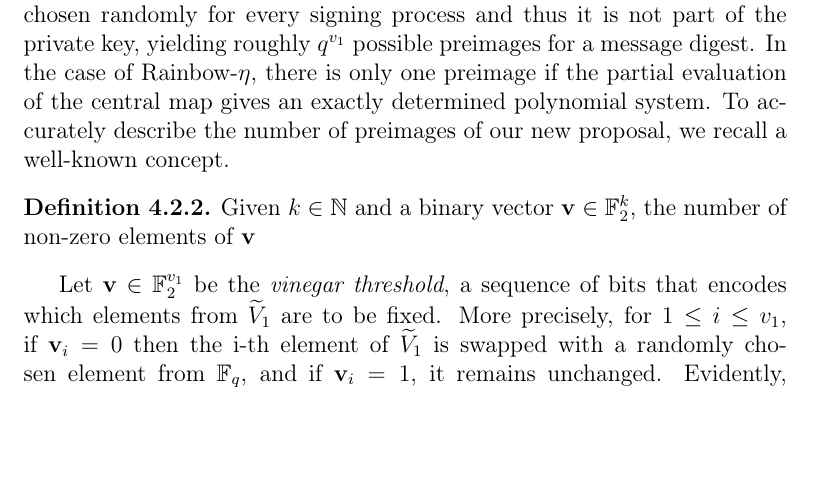
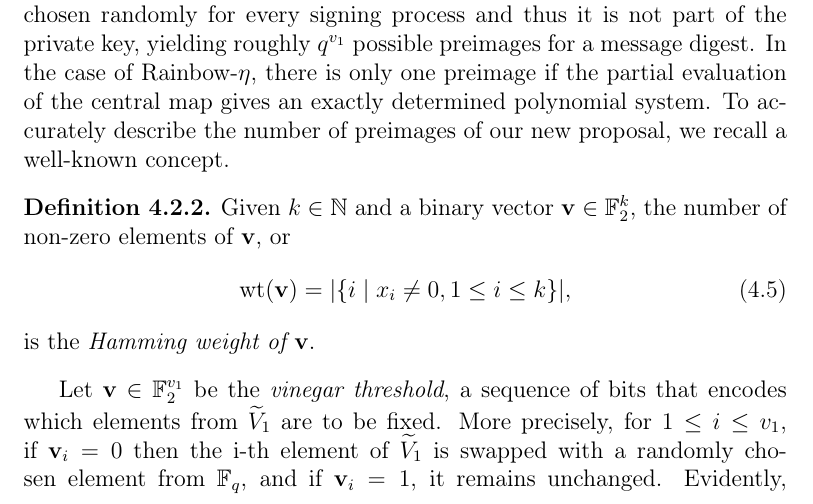
Before and after one commit to zambonin/msc, a LaTeX thesis (main.tex): part of page 56 of 65, cut so that both start at the same text, the shorter picture padded with empty space. Compiled offline with pdfLaTeX.

Commit message:
overleaf_to_git: update main.tex from r13812 to r13825

```diff
--- a/main.tex
+++ b/main.tex
@@ -1364,7 +1364,11 @@ It is clear from Subsection~\ref{subsec:mount} that some effort is needed to per
 We recall that $\widetilde{V}_{1}$ is the sequence of vinegar variables used on the signature generation algorithm of Rainbow-$\eta$. In the original scheme, it is chosen randomly for every signing process and thus it is not part of the private key, yielding roughly $q^{v_{1}}$ possible preimages for a message digest. In the case of Rainbow-$\eta$, there is only one preimage if the partial evaluation of the central map gives an exactly determined polynomial system. To accurately describe the number of preimages of our new proposal, we recall a well-known concept.
 
 \begin{definition}
-  Given $k \in \mathbb{N}$ and a binary vector $\mathbf{v} \in \mathbb{F}_{2}^{k}$, the number of non-zero elements of $\mathbf{v}$
+  Given $k \in \mathbb{N}$ and a binary vector $\mathbf{v} \in \mathbb{F}_{2}^{k}$, the number of non-zero elements of $\mathbf{v}$, or
+  \begin{align}
+    \text{wt}(\mathbf{v}) = |\{ i \mid x_{i} \neq 0, 1 \leq i \leq k \}|,
+  \end{align}
+  is the \emph{Hamming weight of $\mathbf{v}$}.
 \end{definition}
 
 
```
